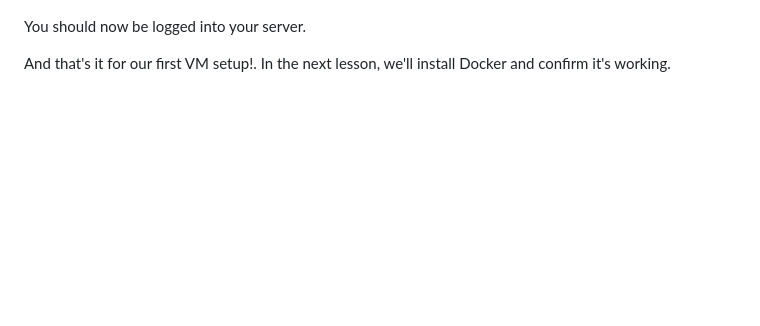
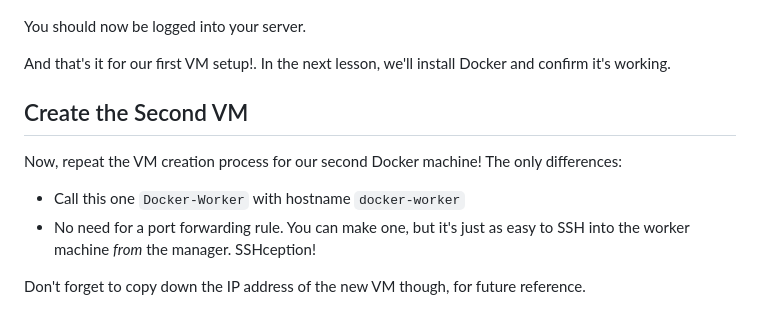
Before and after one commit to The-Taggart-Institute/container-essentials, a Markdown page: 2-setup/2-1_lab-virtualbox.md, the part around the change. Rendered like a GitHub page; blank space fills up the shorter version.

Commit message:
Update for 2 machines

```diff
--- a/2-setup/2-1_lab-virtualbox.md
+++ b/2-setup/2-1_lab-virtualbox.md
@@ -71,3 +71,12 @@ ssh -p 2222 user@localhost
 You should now be logged into your server.
 
 And that's it for our first VM setup!. In the next lesson, we'll install Docker and confirm it's working.
+
+## Create the Second VM
+
+Now, repeat the VM creation process for our second Docker machine! The only differences:
+
+- Call this one `Docker-Worker` with hostname `docker-worker`
+- No need for a port forwarding rule. You can make one, but it's just as easy to SSH into the worker machine _from_ the manager. SSHception!
+
+Don't forget to copy down the IP address of the new VM though, for future reference.
```
